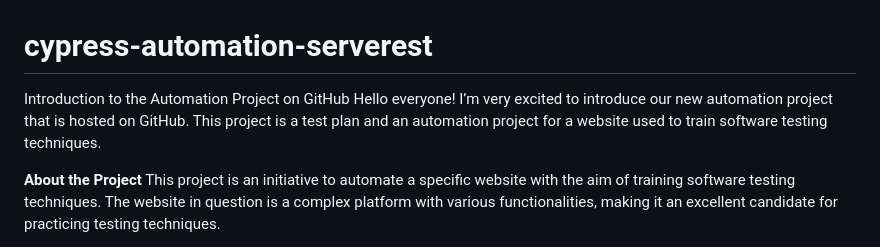
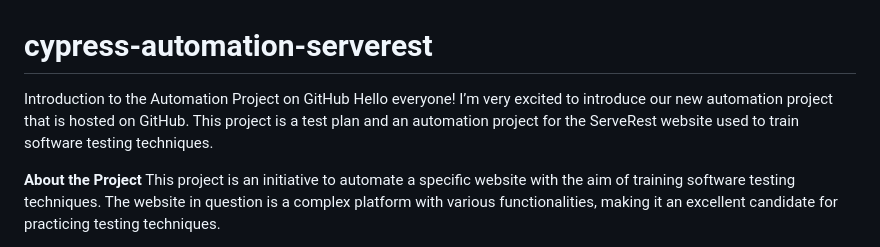
Before and after one commit to AdanAraujoQA/cypress-automation-serverest, a Markdown page: README.md, the part around the change. Rendered like a GitHub page.

```diff
--- a/README.md
+++ b/README.md
@@ -1,6 +1,6 @@
 # cypress-automation-serverest
 Introduction to the Automation Project on GitHub
-Hello everyone! I’m very excited to introduce our new automation project that is hosted on GitHub. This project is a test plan and an automation project for a website used to train software testing techniques.
+Hello everyone! I’m very excited to introduce our new automation project that is hosted on GitHub. This project is a test plan and an automation project for the ServeRest website used to train software testing techniques.
 
 **About the Project**
 This project is an initiative to automate a specific website with the aim of training software testing techniques. The website in question is a complex platform with various functionalities, making it an excellent candidate for practicing testing techniques.
```
